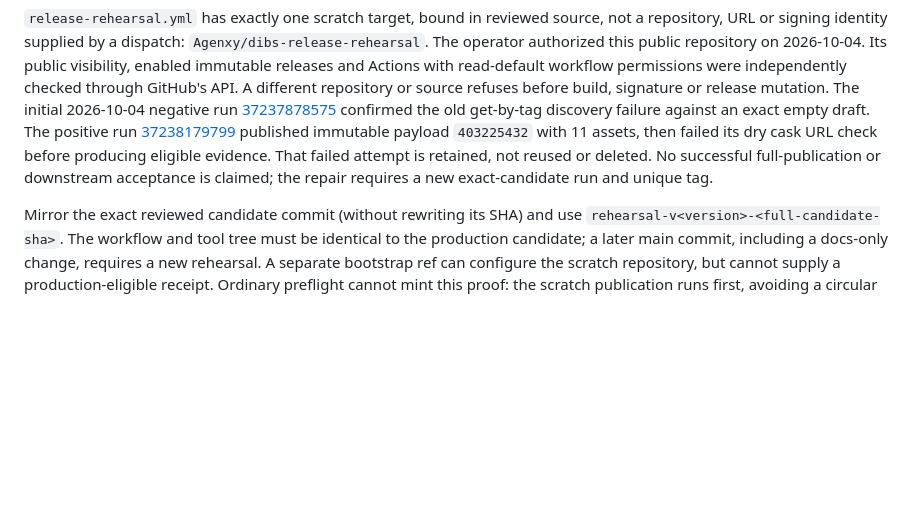
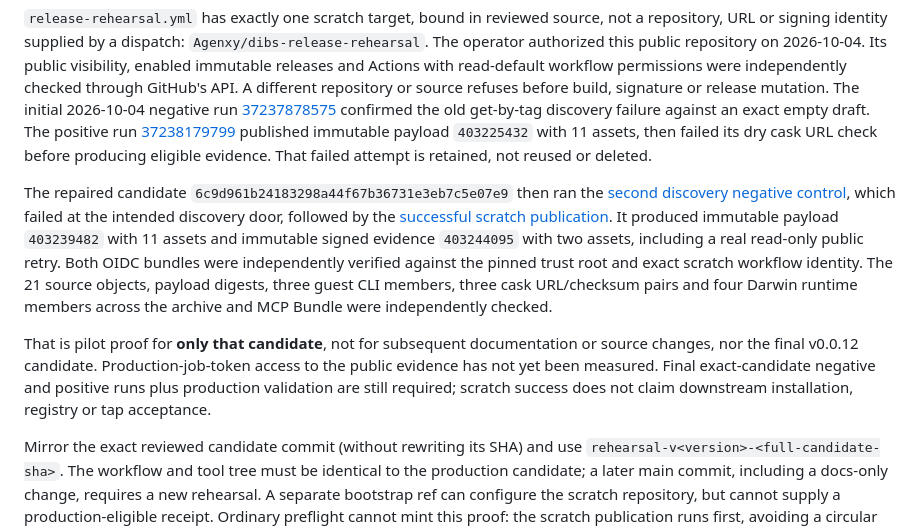
Before and after one commit to Agenxy/dibs, a Markdown page: docs/RELEASE.md, the part around the change. Drawn GitHub-style; blank space fills up the shorter version.

Commit message:
Record verified scratch pilot and remaining production proof gaps

```diff
--- a/docs/RELEASE.md
+++ b/docs/RELEASE.md
@@ -146,8 +146,24 @@ The positive run
 [37238179799](https://github.com/Agenxy/dibs-release-rehearsal/actions/runs/37238179799)
 published immutable payload `403225432` with 11 assets, then failed its dry cask
 URL check before producing eligible evidence. That failed attempt is retained,
-not reused or deleted. No successful full-publication or downstream acceptance
-is claimed; the repair requires a new exact-candidate run and unique tag.
+not reused or deleted.
+
+The repaired candidate `6c9d961b24183298a44f67b36731e3eb7c5e07e9` then ran the
+[second discovery negative control](https://github.com/Agenxy/dibs-release-rehearsal/actions/runs/37240834531),
+which failed at the intended discovery door, followed by the
+[successful scratch publication](https://github.com/Agenxy/dibs-release-rehearsal/actions/runs/37241664375).
+It produced immutable payload `403239482` with 11 assets and immutable signed
+evidence `403244095` with two assets, including a real read-only public retry.
+Both OIDC bundles were independently verified against the pinned trust root and
+exact scratch workflow identity. The 21 source objects, payload digests, three
+guest CLI members, three cask URL/checksum pairs and four Darwin runtime members
+across the archive and MCP Bundle were independently checked.
+
+That is pilot proof for **only that candidate**, not for subsequent documentation
+or source changes, nor the final v0.0.12 candidate. Production-job-token access
+to the public evidence has not yet been measured. Final exact-candidate negative
+and positive runs plus production validation are still required; scratch success
+does not claim downstream installation, registry or tap acceptance.
 
 Mirror the exact reviewed candidate commit (without rewriting its SHA) and use
 `rehearsal-v<version>-<full-candidate-sha>`. The workflow and tool tree must be
```
